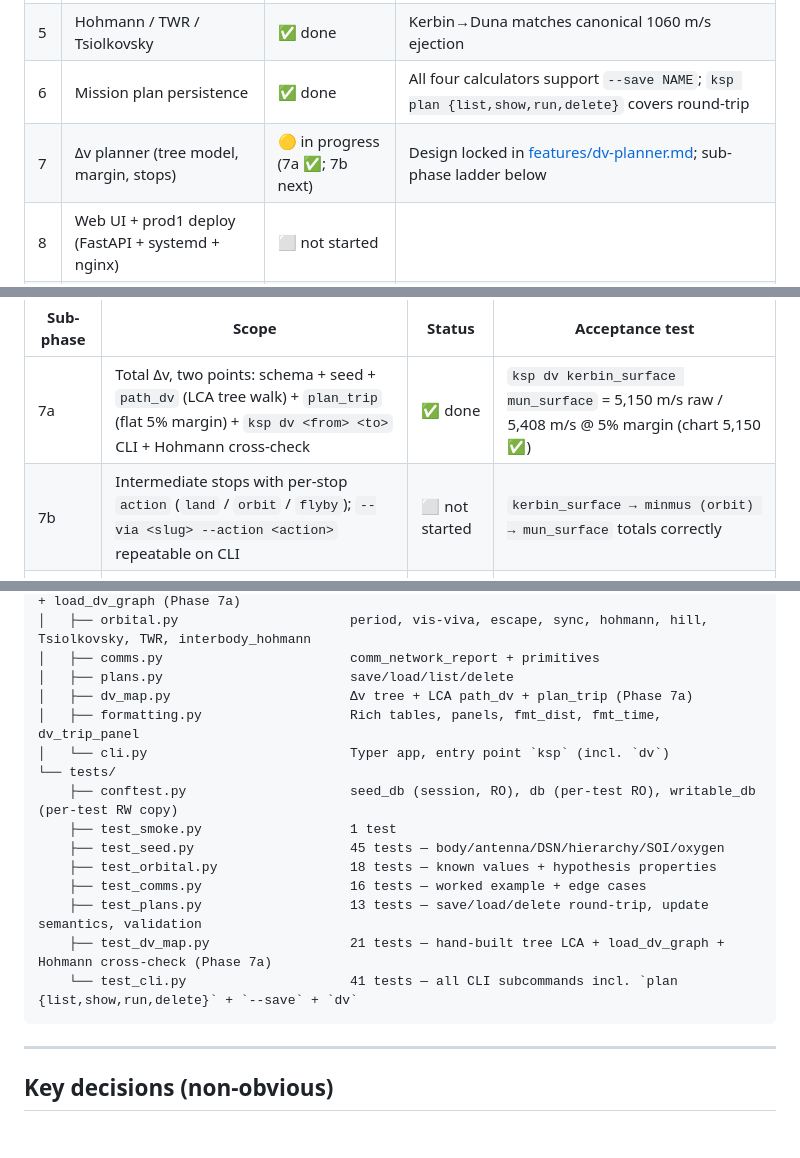
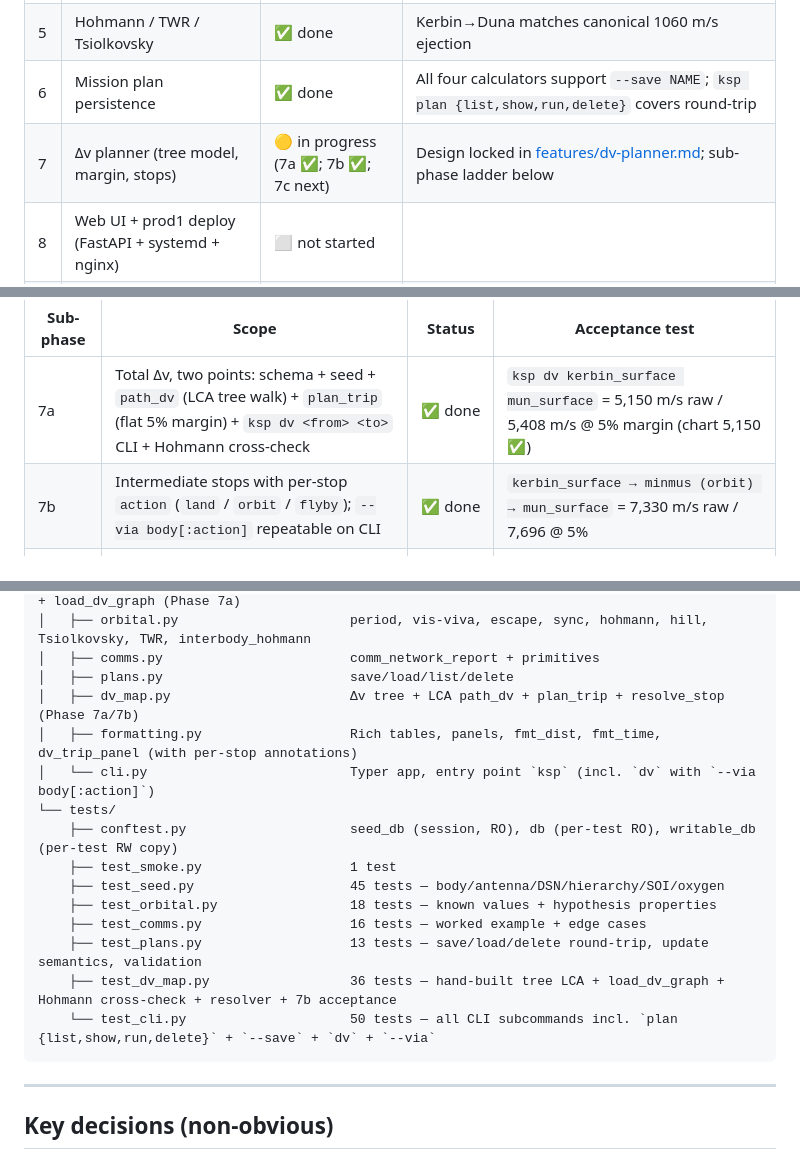
Before and after one commit to epriv/KSP-helper, a Markdown page: docs/PROGRESS.md, 3 parts joined by grey strips. Rendered like a GitHub page; blank space fills up the shorter version.

````diff
--- a/docs/PROGRESS.md
+++ b/docs/PROGRESS.md
@@ -18,7 +18,7 @@
 | 4 | CLI shell (Typer + Rich) | ✅ done | Subcommands: `body`, `bodies`, `antennas`, `dsn`, `comms`, `hohmann`, `twr`, `dv-budget`, `plan {list,show,run,delete}` |
 | 5 | Hohmann / TWR / Tsiolkovsky | ✅ done | Kerbin→Duna matches canonical 1060 m/s ejection |
 | 6 | Mission plan persistence | ✅ done | All four calculators support `--save NAME`; `ksp plan {list,show,run,delete}` covers round-trip |
-| 7 | Δv planner (tree model, margin, stops) | 🟡 in progress (7a ✅; 7b next) | Design locked in [features/dv-planner.md](features/dv-planner.md); sub-phase ladder below |
+| 7 | Δv planner (tree model, margin, stops) | 🟡 in progress (7a ✅; 7b ✅; 7c next) | Design locked in [features/dv-planner.md](features/dv-planner.md); sub-phase ladder below |
 | 8 | Web UI + prod1 deploy (FastAPI + systemd + nginx) | ⬜ not started | |
 | 9 | Mod packs / KSP2 seeds | ⬜ not started | |
 
@@ -37,7 +37,7 @@ Design locked in [features/dv-planner.md](features/dv-planner.md). The spec spli
 | Sub-phase | Scope | Status | Acceptance test |
 |-----------|-------|--------|-----------------|
 | 7a | Total Δv, two points: schema + seed + `path_dv` (LCA tree walk) + `plan_trip` (flat 5% margin) + `ksp dv <from> <to>` CLI + Hohmann cross-check | ✅ done | `ksp dv kerbin_surface mun_surface` = 5,150 m/s raw / 5,408 m/s @ 5% margin (chart 5,150 ✅) |
-| 7b | Intermediate stops with per-stop `action` (`land` / `orbit` / `flyby`); `--via <slug> --action <action>` repeatable on CLI | ⬜ not started | `kerbin_surface → minmus (orbit) → mun_surface` totals correctly |
+| 7b | Intermediate stops with per-stop `action` (`land` / `orbit` / `flyby`); `--via body[:action]` repeatable on CLI | ✅ done | `kerbin_surface → minmus (orbit) → mun_surface` = 7,330 m/s raw / 7,696 @ 5% |
 | 7c | Return trips + aerobraking: `--return` doubles + reverses itinerary; `can_aerobrake` zeros descent on atmosphere returns; output shows both totals | ⬜ not started | `kerbin_surface → duna_surface → kerbin_surface --return` shows ~3,400 m/s aerobrake savings on the Kerbin return leg |
 | 7d | Stage-aware budget check: ship as `[(wet_kg, dry_kg, isp_s), …]`; verify Δv coverage; report which leg runs dry. Shares Tsiolkovsky module with Phase 5 | ⬜ not started | Canned Mun lander stage sheet confirms reach-and-return |
 | 7e | Optional graph upgrade: Dijkstra + inter-moon edges; public API unchanged | ⬜ not started | `ksp dv laythe_low_orbit vall_low_orbit` picks the direct route |
@@ -123,9 +132,9 @@ KSP App/
 │   ├── orbital.py                      period, vis-viva, escape, sync, hohmann, hill, Tsiolkovsky, TWR, interbody_hohmann
 │   ├── comms.py                        comm_network_report + primitives
 │   ├── plans.py                        save/load/list/delete
-│   ├── dv_map.py                       Δv tree + LCA path_dv + plan_trip (Phase 7a)
-│   ├── formatting.py                   Rich tables, panels, fmt_dist, fmt_time, dv_trip_panel
-│   └── cli.py                          Typer app, entry point `ksp` (incl. `dv`)
+│   ├── dv_map.py                       Δv tree + LCA path_dv + plan_trip + resolve_stop (Phase 7a/7b)
+│   ├── formatting.py                   Rich tables, panels, fmt_dist, fmt_time, dv_trip_panel (with per-stop annotations)
+│   └── cli.py                          Typer app, entry point `ksp` (incl. `dv` with `--via body[:action]`)
 └── tests/
     ├── conftest.py                     seed_db (session, RO), db (per-test RO), writable_db (per-test RW copy)
     ├── test_smoke.py                   1 test
@@ -133,8 +142,8 @@ KSP App/
     ├── test_orbital.py                 18 tests — known values + hypothesis properties
     ├── test_comms.py                   16 tests — worked example + edge cases
     ├── test_plans.py                   13 tests — save/load/delete round-trip, update semantics, validation
-    ├── test_dv_map.py                  21 tests — hand-built tree LCA + load_dv_graph + Hohmann cross-check (Phase 7a)
-    └── test_cli.py                     41 tests — all CLI subcommands incl. `plan {list,show,run,delete}` + `--save` + `dv`
+    ├── test_dv_map.py                  36 tests — hand-built tree LCA + load_dv_graph + Hohmann cross-check + resolver + 7b acceptance
+    └── test_cli.py                     50 tests — all CLI subcommands incl. `plan {list,show,run,delete}` + `--save` + `dv` + `--via`
 ```
 
 ---
````
Also changed, not shown: other parts of docs/PROGRESS.md (+28 -16 lines), 1 other file.
